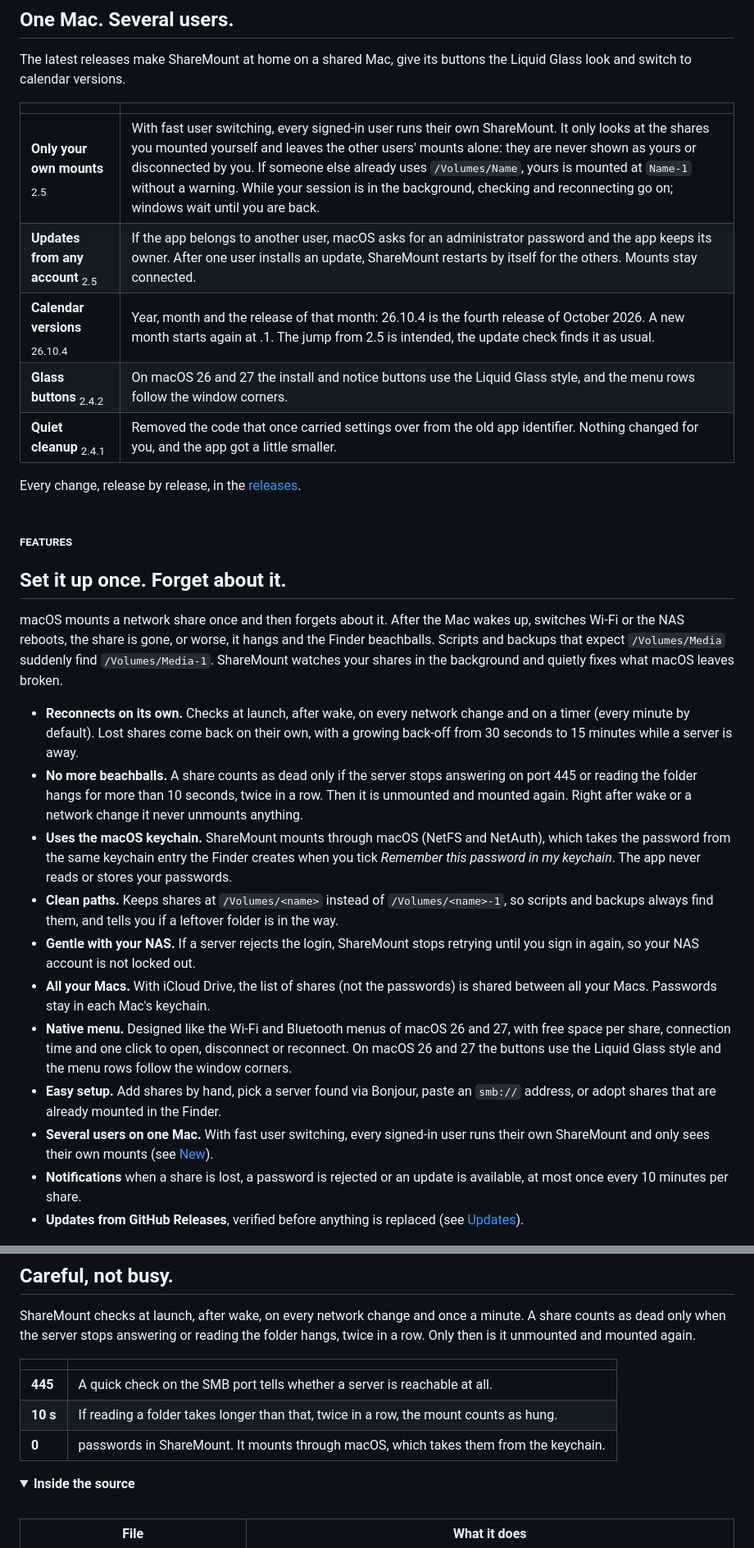
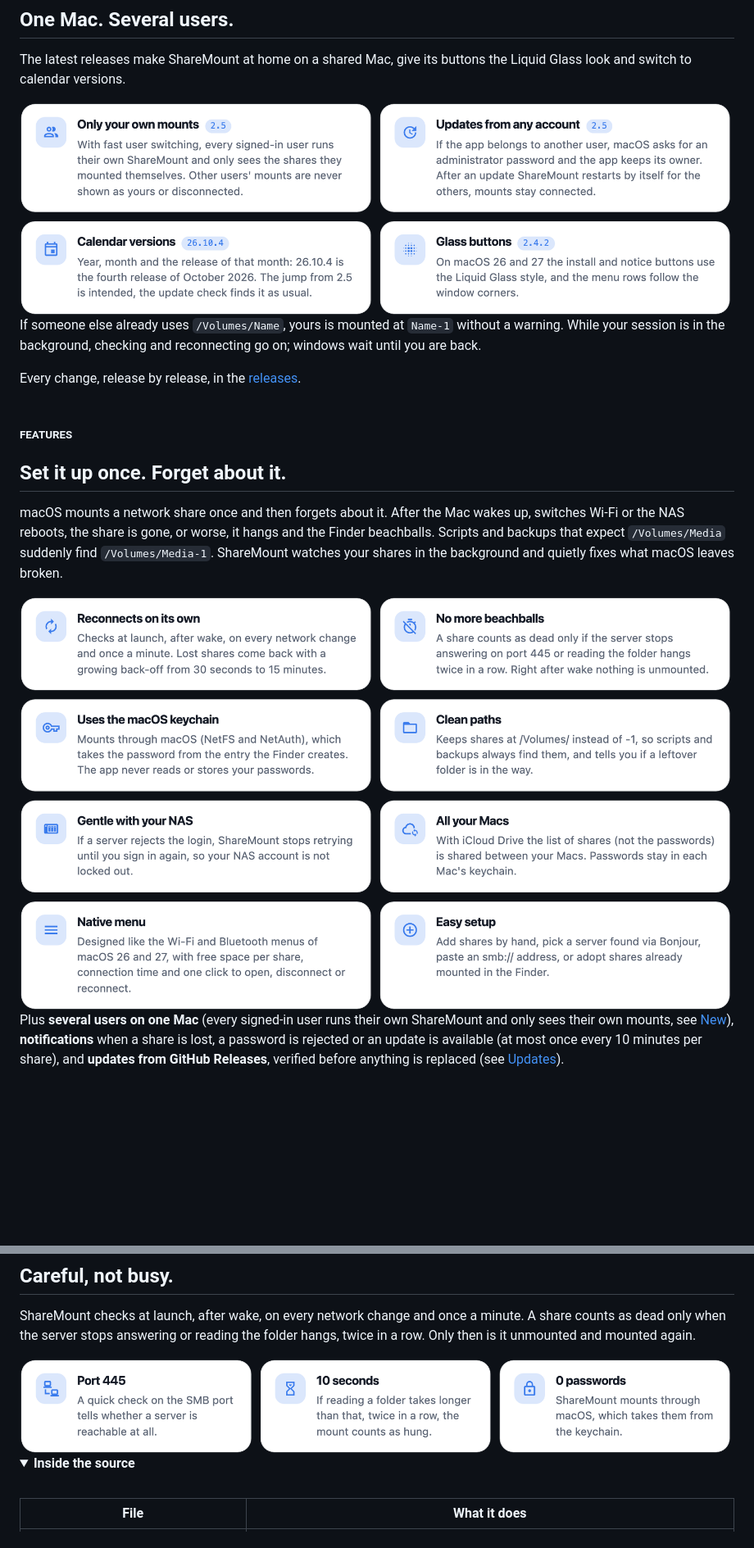
Before and after one commit to SH1FT-W/sharemount, a Markdown page: README.md, 2 parts joined by grey strips. Shown at 82% size. Drawn GitHub-style; pictures changed too: docs/images/readme-cards-features-light.png (added), docs/images/readme-cards-how-light.png (added), docs/images/readme-cards-new-light.png (added); folded sections open; blank space fills up the shorter version.

Commit message:
README: Titelbild und Funktionskarten im ShareMount-Design statt Tabellen
Titelbild oben (Symbol, Name, ein Satz, das Menü), „Gerade neu“, Funktionen und
„So funktioniert es“ als Kartenreihen in ShareMount-Blau, hell und dunkel. Bilder
aus docs/readme-images.json mit sh1ft-w.github.io/theme/v1/readme-images;
Kartentexte im Alt-Text.

Co-Authored-By: Claude Fable 5.1 <noreply@anthropic.com>

```diff
--- a/README.md
+++ b/README.md
@@ -27,13 +27,12 @@ With the passwords macOS already keeps for the Finder.</p>
 
 The latest releases make ShareMount at home on a shared Mac, give its buttons the Liquid Glass look and switch to calendar versions.
 
-| | |
-|:--|:--|
-| **Only your own mounts** <sub>2.5</sub> | With fast user switching, every signed-in user runs their own ShareMount. It only looks at the shares you mounted yourself and leaves the other users' mounts alone: they are never shown as yours or disconnected by you. If someone else already uses `/Volumes/Name`, yours is mounted at `Name-1` without a warning. While your session is in the background, checking and reconnecting go on; windows wait until you are back. |
-| **Updates from any account** <sub>2.5</sub> | If the app belongs to another user, macOS asks for an administrator password and the app keeps its owner. After one user installs an update, ShareMount restarts by itself for the others. Mounts stay connected. |
-| **Calendar versions** <sub>26.10.4</sub> | Year, month and the release of that month: 26.10.4 is the fourth release of October 2026. A new month starts again at .1. The jump from 2.5 is intended, the update check finds it as usual. |
-| **Glass buttons** <sub>2.4.2</sub> | On macOS 26 and 27 the install and notice buttons use the Liquid Glass style, and the menu rows follow the window corners. |
-| **Quiet cleanup** <sub>2.4.1</sub> | Removed the code that once carried settings over from the old app identifier. Nothing changed for you, and the app got a little smaller. |
+<picture>
+  <source media="(prefers-color-scheme: dark)" srcset="docs/images/readme-cards-new-dark.png" />
+  <img src="docs/images/readme-cards-new-light.png" alt="Only your own mounts (2.5): with fast user switching, every signed-in user runs their own ShareMount and only sees the shares they mounted themselves, other users' mounts are never shown as yours or disconnected. Updates from any account (2.5): if the app belongs to another user, macOS asks for an administrator password and the app keeps its owner, after an update ShareMount restarts by itself for the others, mounts stay connected. Calendar versions (26.10.4): year, month and the release of that month, 26.10.4 is the fourth release of October 2026, the jump from 2.5 is intended. Glass buttons (2.4.2): on macOS 26 and 27 the install and notice buttons use the Liquid Glass style, and the menu rows follow the window corners." />
+</picture>
+
+If someone else already uses `/Volumes/Name`, yours is mounted at `Name-1` without a warning. While your session is in the background, checking and reconnecting go on; windows wait until you are back.
 
 Every change, release by release, in the [releases](https://github.com/SH1FT-W/sharemount/releases).
 
@@ -45,17 +44,12 @@ Every change, release by release, in the [releases](https://github.com/SH1FT-W/s
 
 macOS mounts a network share once and then forgets about it. After the Mac wakes up, switches Wi-Fi or the NAS reboots, the share is gone, or worse, it hangs and the Finder beachballs. Scripts and backups that expect `/Volumes/Media` suddenly find `/Volumes/Media-1`. ShareMount watches your shares in the background and quietly fixes what macOS leaves broken.
 
-- **Reconnects on its own.** Checks at launch, after wake, on every network change and on a timer (every minute by default). Lost shares come back on their own, with a growing back-off from 30 seconds to 15 minutes while a server is away.
-- **No more beachballs.** A share counts as dead only if the server stops answering on port 445 or reading the folder hangs for more than 10 seconds, twice in a row. Then it is unmounted and mounted again. Right after wake or a network change it never unmounts anything.
-- **Uses the macOS keychain.** ShareMount mounts through macOS (NetFS and NetAuth), which takes the password from the same keychain entry the Finder creates when you tick *Remember this password in my keychain*. The app never reads or stores your passwords.
-- **Clean paths.** Keeps shares at `/Volumes/<name>` instead of `/Volumes/<name>-1`, so scripts and backups always find them, and tells you if a leftover folder is in the way.
-- **Gentle with your NAS.** If a server rejects the login, ShareMount stops retrying until you sign in again, so your NAS account is not locked out.
-- **All your Macs.** With iCloud Drive, the list of shares (not the passwords) is shared between all your Macs. Passwords stay in each Mac's keychain.
-- **Native menu.** Designed like the Wi-Fi and Bluetooth menus of macOS 26 and 27, with free space per share, connection time and one click to open, disconnect or reconnect. On macOS 26 and 27 the buttons use the Liquid Glass style and the menu rows follow the window corners.
-- **Easy setup.** Add shares by hand, pick a server found via Bonjour, paste an `smb://` address, or adopt shares that are already mounted in the Finder.
-- **Several users on one Mac.** With fast user switching, every signed-in user runs their own ShareMount and only sees their own mounts (see [New](#new)).
-- **Notifications** when a share is lost, a password is rejected or an update is available, at most once every 10 minutes per share.
-- **Updates from GitHub Releases**, verified before anything is replaced (see [Updates](#updates)).
+<picture>
+  <source media="(prefers-color-scheme: dark)" srcset="docs/images/readme-cards-features-dark.png" />
+  <img src="docs/images/readme-cards-features-light.png" alt="Reconnects on its own: checks at launch, after wake, on every network change and once a minute, lost shares come back with a growing back-off from 30 seconds to 15 minutes. No more beachballs: a share counts as dead only if the server stops answering on port 445 or reading the folder hangs twice in a row, right after wake nothing is unmounted. Uses the macOS keychain: mounts through macOS (NetFS and NetAuth), which takes the password from the entry the Finder creates, the app never reads or stores your passwords. Clean paths: keeps shares at /Volumes/name instead of name-1, so scripts and backups always find them, and tells you if a leftover folder is in the way. Gentle with your NAS: if a server rejects the login, ShareMount stops retrying until you sign in again, so your NAS account is not locked out. All your Macs: with iCloud Drive the list of shares (not the passwords) is shared between your Macs, passwords stay in each Mac's keychain. Native menu: designed like the Wi-Fi and Bluetooth menus of macOS 26 and 27, with free space per share, connection time and one click to open, disconnect or reconnect. Easy setup: add shares by hand, pick a server found via Bonjour, paste an smb address, or adopt shares already mounted in the Finder." />
+</picture>
+
+Plus **several users on one Mac** (every signed-in user runs their own ShareMount and only sees their own mounts, see [New](#new)), **notifications** when a share is lost, a password is rejected or an update is available (at most once every 10 minutes per share), and **updates from GitHub Releases**, verified before anything is replaced (see [Updates](#updates)).
 
 <div align="center">
 <picture>
@@ -74,11 +68,10 @@ macOS mounts a network share once and then forgets about it. After the Mac wakes
 
 ShareMount checks at launch, after wake, on every network change and once a minute. A share counts as dead only when the server stops answering or reading the folder hangs, twice in a row. Only then is it unmounted and mounted again.
 
-| | |
-|:--|:--|
-| **445** | A quick check on the SMB port tells whether a server is reachable at all. |
-| **10 s** | If reading a folder takes longer than that, twice in a row, the mount counts as hung. |
-| **0** | passwords in ShareMount. It mounts through macOS, which takes them from the keychain. |
+<picture>
+  <source media="(prefers-color-scheme: dark)" srcset="docs/images/readme-cards-how-dark.png" />
+  <img src="docs/images/readme-cards-how-light.png" alt="Port 445: a quick check on the SMB port tells whether a server is reachable at all. 10 seconds: if reading a folder takes longer than that, twice in a row, the mount counts as hung. 0 passwords: ShareMount mounts through macOS, which takes them from the keychain." />
+</picture>
 
 <details>
 <summary><b>Inside the source</b></summary>
```
Also changed, not shown: docs/images/readme-cards-features-dark.png (added), docs/images/readme-cards-how-dark.png (added), docs/images/readme-cards-new-dark.png (added).
